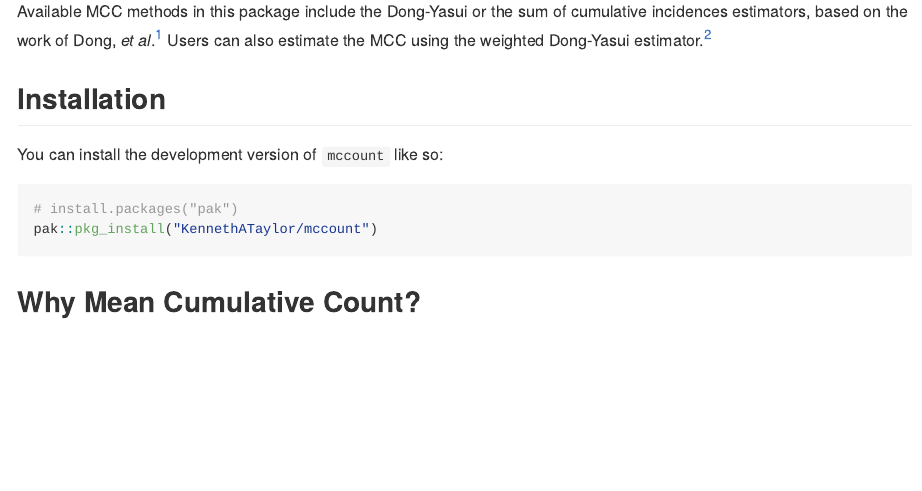
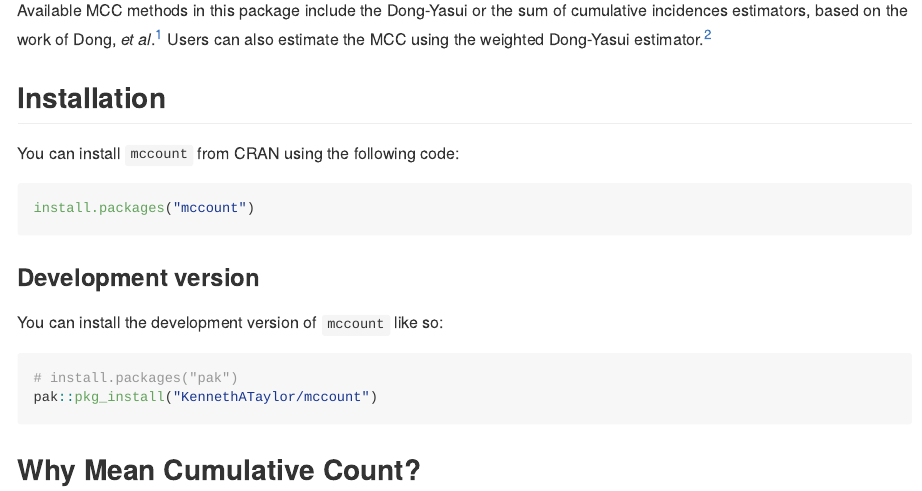
Before and after one commit to KennethATaylor/mccount, an R Markdown document (README.Rmd): the page in a window 1100 px wide, from 400 px down before the commit and from 450 px down after it, so that both start at the same text. The pictures show the output file README.md that the author committed with the source, drawn offline in the style of GitHub; badge pictures from the web are left out.

Commit message:
Pre-release updates

````diff
--- a/README.Rmd
+++ b/README.Rmd
@@ -26,10 +26,18 @@ knitr::opts_chunk$set(
 
 Available MCC methods in this package include the Dong-Yasui or the sum of cumulative incidences estimators, based on the work of Dong, *et al*.[^1] Users can also estimate the MCC using the weighted Dong-Yasui estimator.[^2]
 
-[^1]: Dong H, Robison LL, Leisenring WM, Martin LJ, Armstrong GT, Yasui Y. Estimating the burden of recurrent events in the presence of competing risks: the method of mean cumulative count. *Am J Epidemiol*. 2015 Apr 1;181(7):532-40. doi: [10.1093/aje/kwu289](https://doi.org/10.1093/aje/kwu289)
-[^2]: Gaber CE, Edwards JK, Lund JL, Peery AF, Richardson DB, Kinlaw AC. Inverse Probability Weighting to Estimate Exposure Effects on the Burden of Recurrent Outcomes in the Presence of Competing Events. *Am J Epidemiol*. 2023;192(5):830-839. doi: [10.1093/aje/kwad031](https://doi.org/10.1093/aje/kwad031)
+[^1]: Dong H, Robison LL, Leisenring WM, Martin LJ, Armstrong GT, Yasui Y. Estimating the burden of recurrent events in the presence of competing risks: the method of mean cumulative count. *Am J Epidemiol*. 2015 Apr 1;181(7):532-40. doi: [10.1093/aje/kwu289](https://www.doi.org/10.1093/aje/kwu289)
+[^2]: Gaber CE, Edwards JK, Lund JL, Peery AF, Richardson DB, Kinlaw AC. Inverse Probability Weighting to Estimate Exposure Effects on the Burden of Recurrent Outcomes in the Presence of Competing Events. *Am J Epidemiol*. 2023;192(5):830-839. doi: [10.1093/aje/kwad031](https://www.doi.org/10.1093/aje/kwad031)
 
 ## Installation
+
+You can install `mccount` from CRAN using the following code:
+
+``` r
+install.packages("mccount")
+```
+
+### Development version
 
 You can install the development version of `mccount` like so:
 
````
Also changed, not shown: R/mcc.R (+2 -2 lines), README.md, README.Rmd (2 more changed lines), 3 other files.
